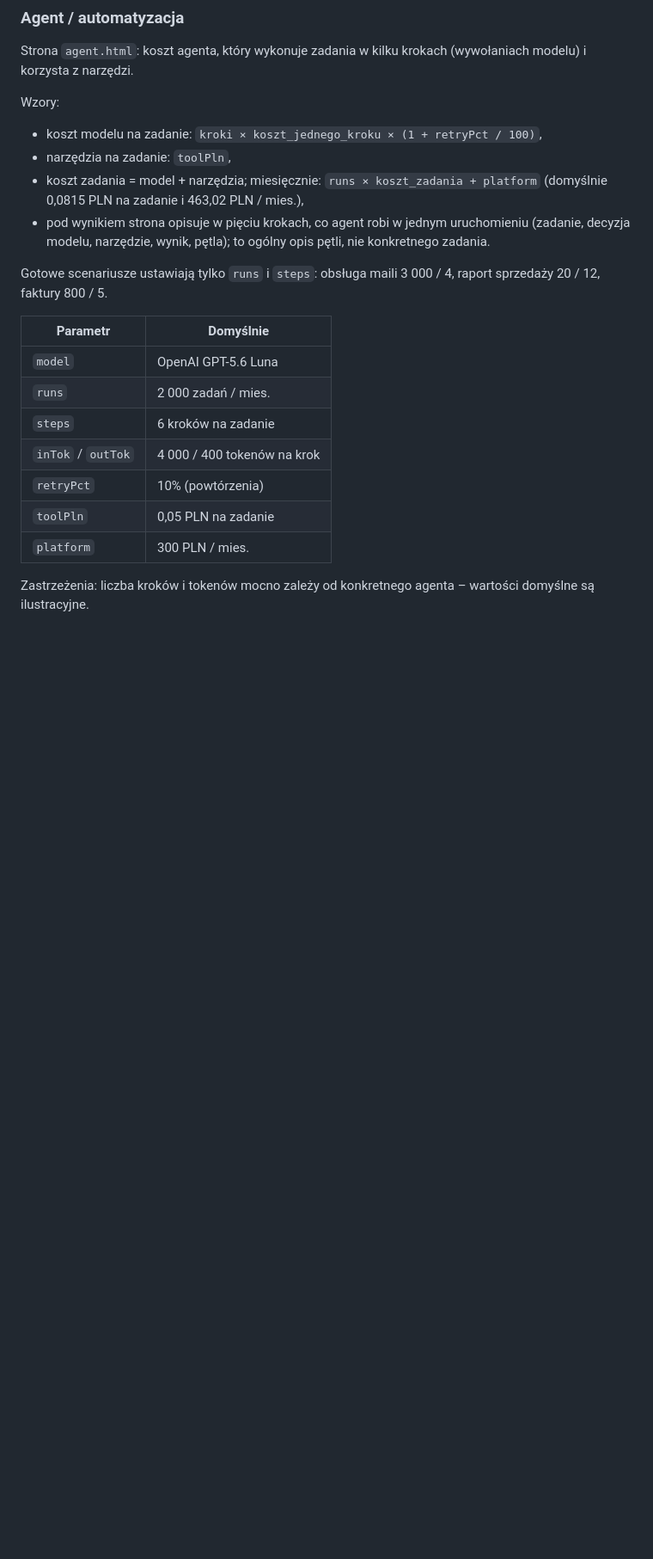
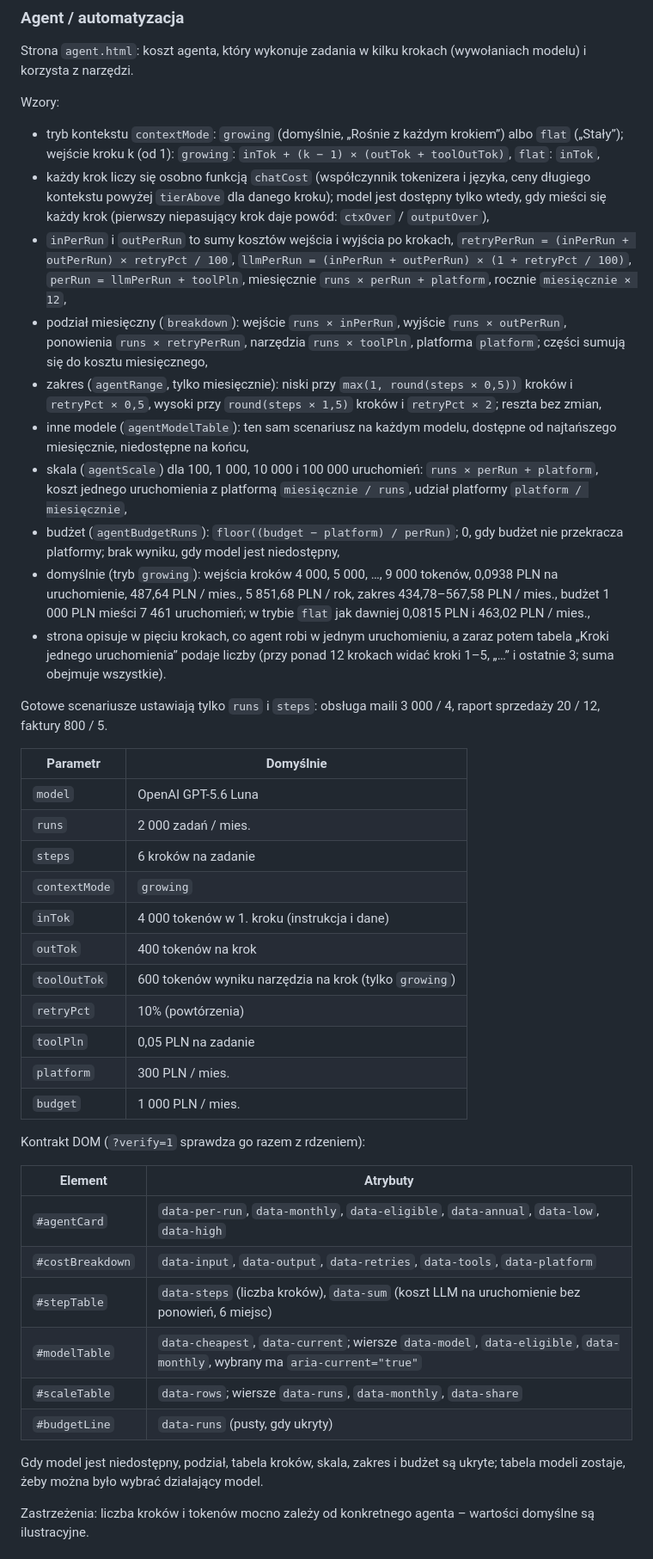
Before and after one commit to workszop/aicalc, a Markdown page: README.md, the part around one of its changes. Shown at 86% size. Rendered like a GitHub page; blank space fills up the shorter version.

Commit message:
docs(readme): agent formulas, new defaults and DOM contract
Co-Authored-By: Claude Opus 5.5 <noreply@anthropic.com>

```diff
--- a/README.md
+++ b/README.md
@@ -125,13 +125,39 @@ Strona `agent.html`: koszt agenta, który wykonuje zadania w kilku krokach
 
 Wzory:
 
-- koszt modelu na zadanie: `kroki × koszt_jednego_kroku × (1 + retryPct / 100)`,
-- narzędzia na zadanie: `toolPln`,
-- koszt zadania = model + narzędzia; miesięcznie: `runs × koszt_zadania + platform`
-  (domyślnie 0,0815 PLN na zadanie i 463,02 PLN / mies.),
-- pod wynikiem strona opisuje w pięciu krokach, co agent robi w jednym
-  uruchomieniu (zadanie, decyzja modelu, narzędzie, wynik, pętla); to
-  ogólny opis pętli, nie konkretnego zadania.
+- tryb kontekstu `contextMode`: `growing` (domyślnie, „Rośnie z każdym krokiem”)
+  albo `flat` („Stały”); wejście kroku k (od 1):
+  `growing`: `inTok + (k − 1) × (outTok + toolOutTok)`, `flat`: `inTok`,
+- każdy krok liczy się osobno funkcją `chatCost` (współczynnik tokenizera i
+  języka, ceny długiego kontekstu powyżej `tierAbove` dla danego kroku);
+  model jest dostępny tylko wtedy, gdy mieści się każdy krok (pierwszy
+  niepasujący krok daje powód: `ctxOver` / `outputOver`),
+- `inPerRun` i `outPerRun` to sumy kosztów wejścia i wyjścia po krokach,
+  `retryPerRun = (inPerRun + outPerRun) × retryPct / 100`,
+  `llmPerRun = (inPerRun + outPerRun) × (1 + retryPct / 100)`,
+  `perRun = llmPerRun + toolPln`, miesięcznie `runs × perRun + platform`,
+  rocznie `miesięcznie × 12`,
+- podział miesięczny (`breakdown`): wejście `runs × inPerRun`, wyjście
+  `runs × outPerRun`, ponowienia `runs × retryPerRun`, narzędzia
+  `runs × toolPln`, platforma `platform`; części sumują się do kosztu
+  miesięcznego,
+- zakres (`agentRange`, tylko miesięcznie): niski przy
+  `max(1, round(steps × 0,5))` kroków i `retryPct × 0,5`, wysoki przy
+  `round(steps × 1,5)` kroków i `retryPct × 2`; reszta bez zmian,
+- inne modele (`agentModelTable`): ten sam scenariusz na każdym modelu,
+  dostępne od najtańszego miesięcznie, niedostępne na końcu,
+- skala (`agentScale`) dla 100, 1 000, 10 000 i 100 000 uruchomień:
+  `runs × perRun + platform`, koszt jednego uruchomienia z platformą
+  `miesięcznie / runs`, udział platformy `platform / miesięcznie`,
+- budżet (`agentBudgetRuns`): `floor((budget − platform) / perRun)`; 0, gdy
+  budżet nie przekracza platformy; brak wyniku, gdy model jest niedostępny,
+- domyślnie (tryb `growing`): wejścia kroków 4 000, 5 000, …, 9 000 tokenów,
+  0,0938 PLN na uruchomienie, 487,64 PLN / mies., 5 851,68 PLN / rok, zakres
+  434,78–567,58 PLN / mies., budżet 1 000 PLN mieści 7 461 uruchomień;
+  w trybie `flat` jak dawniej 0,0815 PLN i 463,02 PLN / mies.,
+- strona opisuje w pięciu krokach, co agent robi w jednym uruchomieniu, a
+  zaraz potem tabela „Kroki jednego uruchomienia” podaje liczby (przy
+  ponad 12 krokach widać kroki 1–5, „…” i ostatnie 3; suma obejmuje wszystkie).
 
 Gotowe scenariusze ustawiają tylko `runs` i `steps`: obsługa maili 3 000 / 4,
 raport sprzedaży 20 / 12, faktury 800 / 5.
@@ -141,10 +167,28 @@ raport sprzedaży 20 / 12, faktury 800 / 5.
 | `model` | OpenAI GPT-5.6 Luna |
 | `runs` | 2 000 zadań / mies. |
 | `steps` | 6 kroków na zadanie |
-| `inTok` / `outTok` | 4 000 / 400 tokenów na krok |
+| `contextMode` | `growing` |
+| `inTok` | 4 000 tokenów w 1. kroku (instrukcja i dane) |
+| `outTok` | 400 tokenów na krok |
+| `toolOutTok` | 600 tokenów wyniku narzędzia na krok (tylko `growing`) |
 | `retryPct` | 10% (powtórzenia) |
 | `toolPln` | 0,05 PLN na zadanie |
 | `platform` | 300 PLN / mies. |
+| `budget` | 1 000 PLN / mies. |
+
+Kontrakt DOM (`?verify=1` sprawdza go razem z rdzeniem):
+
+| Element | Atrybuty |
+| --- | --- |
+| `#agentCard` | `data-per-run`, `data-monthly`, `data-eligible`, `data-annual`, `data-low`, `data-high` |
+| `#costBreakdown` | `data-input`, `data-output`, `data-retries`, `data-tools`, `data-platform` |
+| `#stepTable` | `data-steps` (liczba kroków), `data-sum` (koszt LLM na uruchomienie bez ponowień, 6 miejsc) |
+| `#modelTable` | `data-cheapest`, `data-current`; wiersze `data-model`, `data-eligible`, `data-monthly`, wybrany ma `aria-current="true"` |
+| `#scaleTable` | `data-rows`; wiersze `data-runs`, `data-monthly`, `data-share` |
+| `#budgetLine` | `data-runs` (pusty, gdy ukryty) |
+
+Gdy model jest niedostępny, podział, tabela kroków, skala, zakres i budżet są
+ukryte; tabela modeli zostaje, żeby można było wybrać działający model.
 
 Zastrzeżenia: liczba kroków i tokenów mocno zależy od konkretnego agenta –
 wartości domyślne są ilustracyjne.
```
Also changed, not shown: other parts of README.md (+9 -4 lines).
